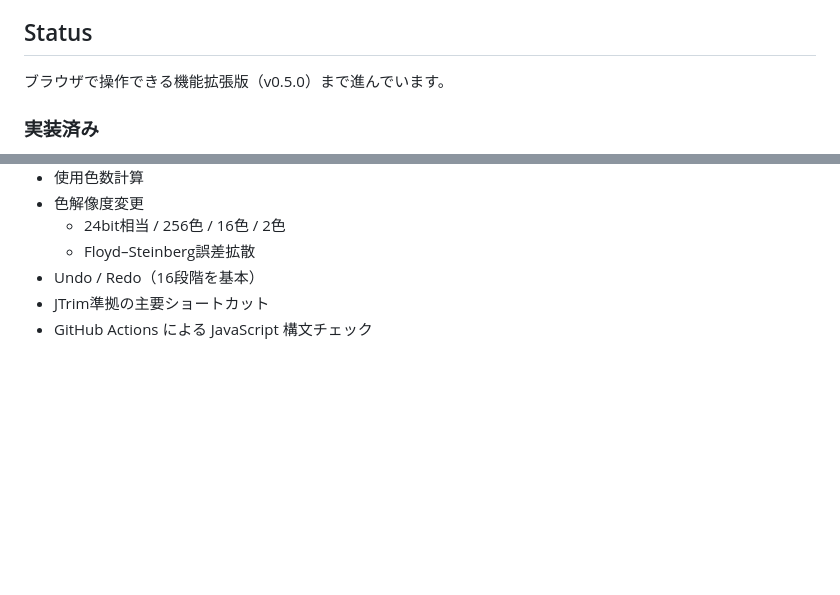
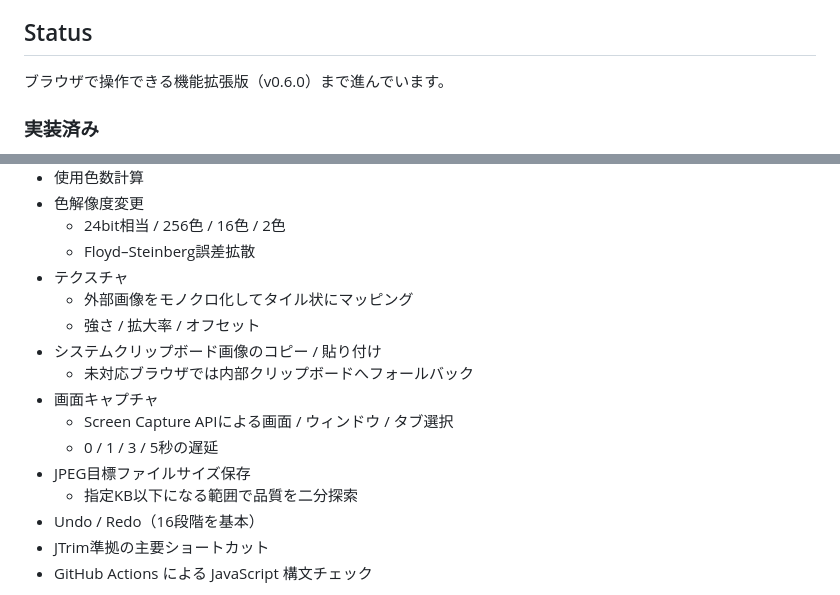
Before and after one commit to rhodanus2179/jtrim-clone, a Markdown page: README.md, 2 parts joined by grey strips. GitHub-like rendering; blank space fills up the shorter version.

Commit message:
docs: update v0.6 peripheral feature list

```diff
--- a/README.md
+++ b/README.md
@@ -10,7 +10,7 @@ JTrim 1.53c の操作感と主要機能を、HTML + CSS + JavaScript で現代
 
 ## Status
 
-ブラウザで操作できる機能拡張版（v0.5.0）まで進んでいます。
+ブラウザで操作できる機能拡張版（v0.6.0）まで進んでいます。
 
 ### 実装済み
 
@@ -96,6 +96,16 @@ JTrim 1.53c の操作感と主要機能を、HTML + CSS + JavaScript で現代
 - 色解像度変更
   - 24bit相当 / 256色 / 16色 / 2色
   - Floyd–Steinberg誤差拡散
+- テクスチャ
+  - 外部画像をモノクロ化してタイル状にマッピング
+  - 強さ / 拡大率 / オフセット
+- システムクリップボード画像のコピー / 貼り付け
+  - 未対応ブラウザでは内部クリップボードへフォールバック
+- 画面キャプチャ
+  - Screen Capture APIによる画面 / ウィンドウ / タブ選択
+  - 0 / 1 / 3 / 5秒の遅延
+- JPEG目標ファイルサイズ保存
+  - 指定KB以下になる範囲で品質を二分探索
 - Undo / Redo（16段階を基本）
 - JTrim準拠の主要ショートカット
 - GitHub Actions による JavaScript 構文チェック
```
